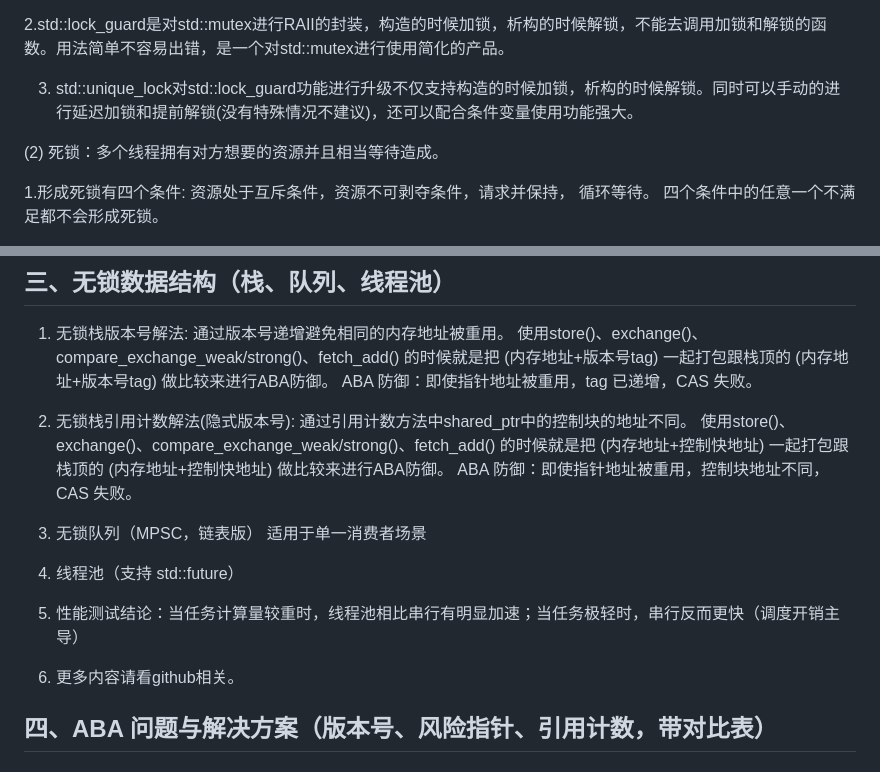
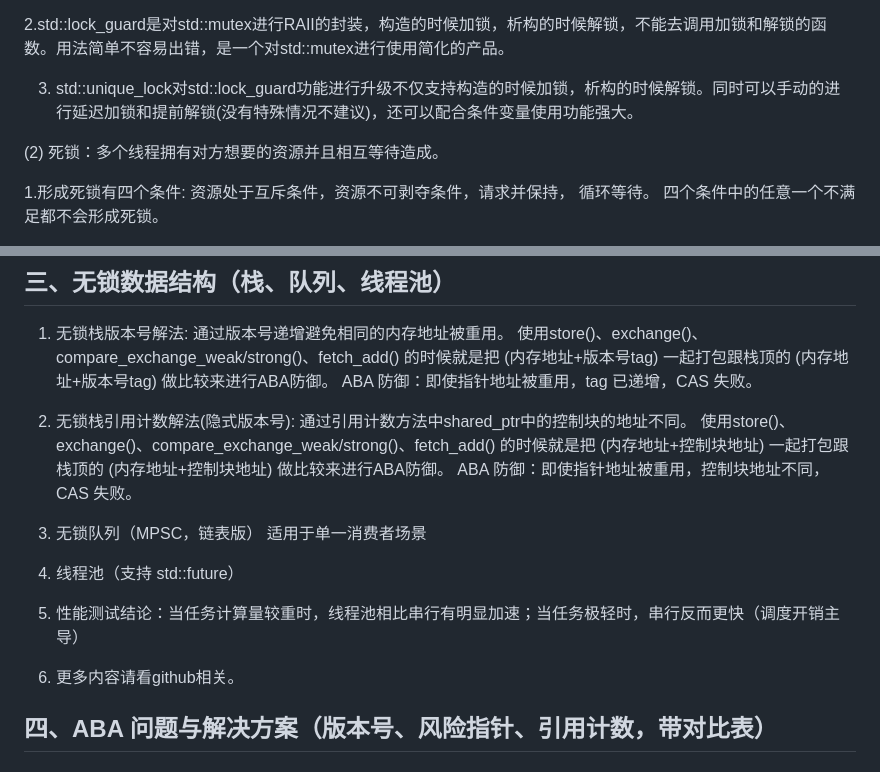
Before and after one commit to ChinaZZH/cpp-concurrency-netlib-practice, a Markdown page: C++并发编程-day013-并发编程阶段性总结博客/README.md, 2 parts joined by grey strips. GitHub-like rendering.

```diff
--- a/C++并发编程-day013-并发编程阶段性总结博客/README.md
+++ b/C++并发编程-day013-并发编程阶段性总结博客/README.md
@@ -27,7 +27,7 @@ markdown
 3. std::unique_lock对std::lock_guard功能进行升级不仅支持构造的时候加锁，析构的时候解锁。同时可以手动的进行延迟加锁和提前解锁(没有特殊情况不建议)，还可以配合条件变量使用功能强大。
 
 
-(2) 死锁：多个线程拥有对方想要的资源并且相当等待造成。
+(2) 死锁：多个线程拥有对方想要的资源并且相互等待造成。
 
 1.形成死锁有四个条件: 资源处于互斥条件，资源不可剥夺条件，请求并保持， 循环等待。 四个条件中的任意一个不满足都不会形成死锁。
 
@@ -106,17 +106,17 @@ wait_until: 等待到绝对时间点 然后会被唤醒
    使用store()、exchange()、compare_exchange_weak/strong()、fetch_add() 的时候就是把 (内存地址+版本号tag) 一起打包跟栈顶的 (内存地址+版本号tag) 做比较来进行ABA防御。
    ABA 防御：即使指针地址被重用，tag 已递增，CAS 失败。
 
-3. 无锁栈引用计数解法(隐式版本号): 通过引用计数方法中shared_ptr中的控制块的地址不同。
-   使用store()、exchange()、compare_exchange_weak/strong()、fetch_add() 的时候就是把 (内存地址+控制快地址) 一起打包跟栈顶的 (内存地址+控制快地址) 做比较来进行ABA防御。
+2. 无锁栈引用计数解法(隐式版本号): 通过引用计数方法中shared_ptr中的控制块的地址不同。
+   使用store()、exchange()、compare_exchange_weak/strong()、fetch_add() 的时候就是把 (内存地址+控制块地址) 一起打包跟栈顶的 (内存地址+控制块地址) 做比较来进行ABA防御。
    ABA 防御：即使指针地址被重用，控制块地址不同，CAS 失败。
 
-5. 无锁队列（MPSC，链表版） 适用于单一消费者场景
+3. 无锁队列（MPSC，链表版） 适用于单一消费者场景
 
-6. 线程池（支持 std::future）
+4. 线程池（支持 std::future）
 
-7. 性能测试结论：当任务计算量较重时，线程池相比串行有明显加速；当任务极轻时，串行反而更快（调度开销主导）
+5. 性能测试结论：当任务计算量较重时，线程池相比串行有明显加速；当任务极轻时，串行反而更快（调度开销主导）
 
-8. 更多内容请看github相关。
+6. 更多内容请看github相关。
 
 ## 四、ABA 问题与解决方案（版本号、风险指针、引用计数，带对比表）
 ## 1.  ABA 问题本质
```
